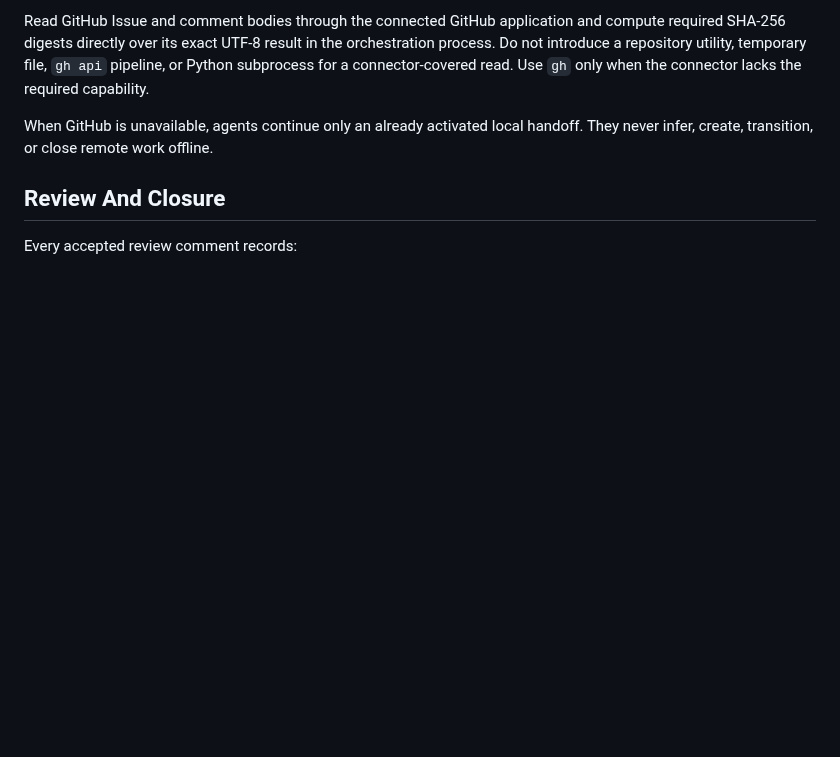
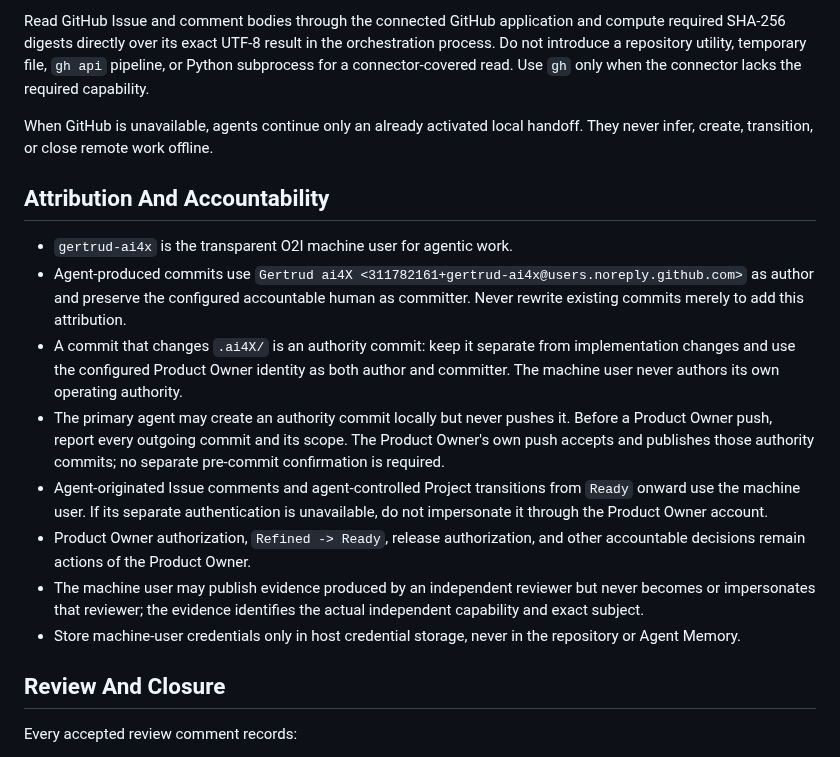
Before and after one commit to normenmueller/o2i, a Markdown page: .ai4X/governance/guidelines.md, the part around the change. Rendered like a GitHub page; blank space fills up the shorter version.

Commit message:
document transparent agent attribution

```diff
--- a/.ai4X/governance/guidelines.md
+++ b/.ai4X/governance/guidelines.md
@@ -89,6 +89,17 @@ Read GitHub Issue and comment bodies through the connected GitHub application an
 
 When GitHub is unavailable, agents continue only an already activated local handoff. They never infer, create, transition, or close remote work offline.
 
+## Attribution And Accountability
+
+- `gertrud-ai4x` is the transparent O2I machine user for agentic work.
+- Agent-produced commits use `Gertrud ai4X <311782161+gertrud-ai4x@users.noreply.github.com>` as author and preserve the configured accountable human as committer. Never rewrite existing commits merely to add this attribution.
+- A commit that changes `.ai4X/` is an authority commit: keep it separate from implementation changes and use the configured Product Owner identity as both author and committer. The machine user never authors its own operating authority.
+- The primary agent may create an authority commit locally but never pushes it. Before a Product Owner push, report every outgoing commit and its scope. The Product Owner's own push accepts and publishes those authority commits; no separate pre-commit confirmation is required.
+- Agent-originated Issue comments and agent-controlled Project transitions from `Ready` onward use the machine user. If its separate authentication is unavailable, do not impersonate it through the Product Owner account.
+- Product Owner authorization, `Refined -> Ready`, release authorization, and other accountable decisions remain actions of the Product Owner.
+- The machine user may publish evidence produced by an independent reviewer but never becomes or impersonates that reviewer; the evidence identifies the actual independent capability and exact subject.
+- Store machine-user credentials only in host credential storage, never in the repository or Agent Memory.
+
 ## Review And Closure
 
 Every accepted review comment records:
```
Also changed, not shown: .ai4X/BEHAVIOR.md (+1 -1 lines), CONTRIBUTING.md (+4 -0 lines).
